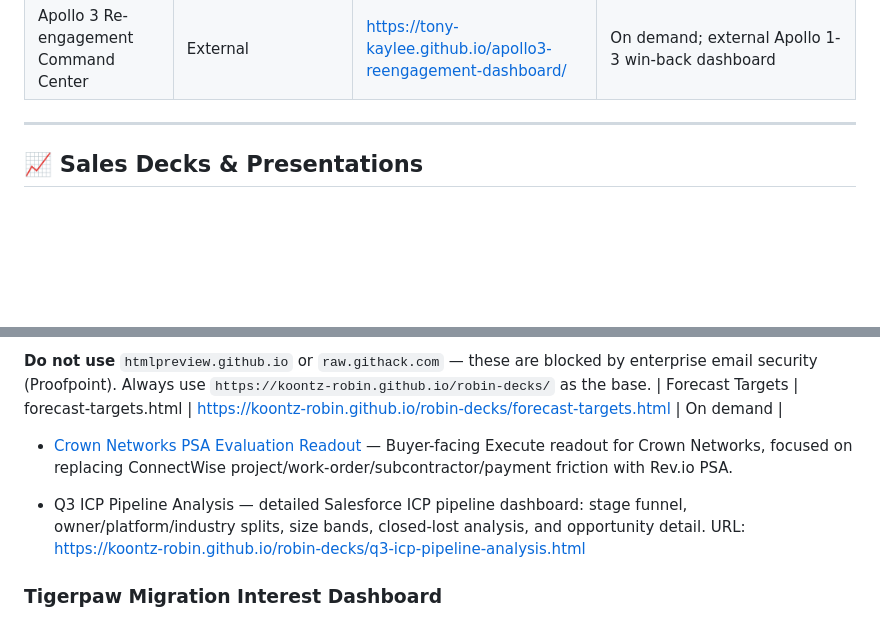
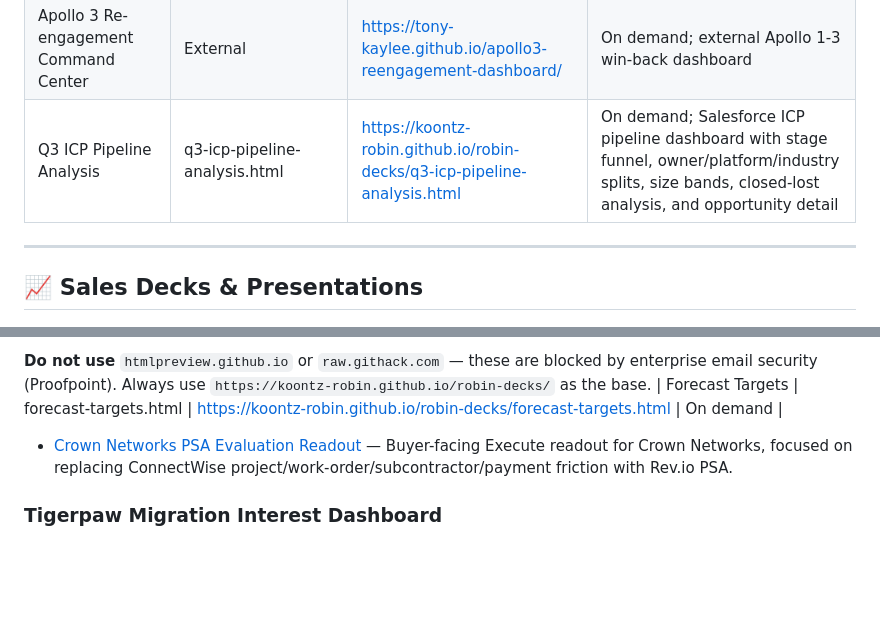
Before and after one commit to koontz-robin/robin-decks, a Markdown page: DECKS-LIBRARY.md, 2 parts joined by grey strips. Rendered like a GitHub page; blank space fills up the shorter version.

Commit message:
library: add Q3 ICP pipeline dashboard

```diff
--- a/DECKS-LIBRARY.md
+++ b/DECKS-LIBRARY.md
@@ -48,6 +48,7 @@ Repo: `git@github.com:koontz-robin/robin-decks.git`
 | Jamie Billing Platform Stale Outreach | jamie-billing-platform-stale-outreach.html | https://koontz-robin.github.io/robin-decks/jamie-billing-platform-stale-outreach.html | On demand; Jamie-owned Salesforce accounts with Billing Platform populated and Last Activity blank or older than one year |
 | Jamie 35+ Employee Accounts with No 2026 Activity | jamie-35plus-no-activity-2026.html | https://koontz-robin.github.io/robin-decks/jamie-35plus-no-activity-2026.html | On demand; Jamie-owned Salesforce accounts with Employees >= 35, no 2026 activity, excluding Bad/International tiers |
 | Apollo 3 Re-engagement Command Center | External | https://tony-kaylee.github.io/apollo3-reengagement-dashboard/ | On demand; external Apollo 1-3 win-back dashboard |
+| Q3 ICP Pipeline Analysis | q3-icp-pipeline-analysis.html | https://koontz-robin.github.io/robin-decks/q3-icp-pipeline-analysis.html | On demand; Salesforce ICP pipeline dashboard with stage funnel, owner/platform/industry splits, size bands, closed-lost analysis, and opportunity detail |
 
 ---
 
@@ -184,7 +185,6 @@ When Robin creates a new deck or dashboard:
 | Forecast Targets | forecast-targets.html | https://koontz-robin.github.io/robin-decks/forecast-targets.html | On demand |
 - [Crown Networks PSA Evaluation Readout](https://koontz-robin.github.io/robin-decks/crown-networks-psa-evaluation-readout.html) — Buyer-facing Execute readout for Crown Networks, focused on replacing ConnectWise project/work-order/subcontractor/payment friction with Rev.io PSA.
 
-- Q3 ICP Pipeline Analysis — detailed Salesforce ICP pipeline dashboard: stage funnel, owner/platform/industry splits, size bands, closed-lost analysis, and opportunity detail. URL: https://koontz-robin.github.io/robin-decks/q3-icp-pipeline-analysis.html
 
 ### Tigerpaw Migration Interest Dashboard
 - Dashboard URL: https://koontz-robin.github.io/robin-decks/tigerpaw-migration-interest-dashboard.html
```
Also changed, not shown: other parts of DECKS-LIBRARY.md (+1 -1 lines).
